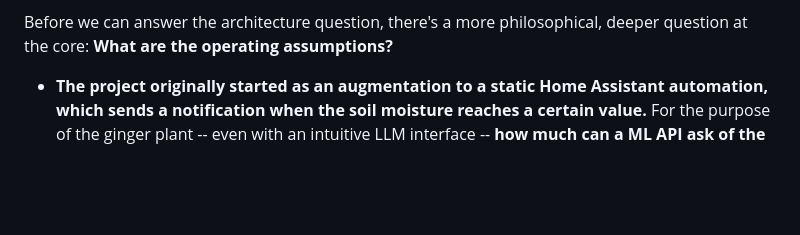
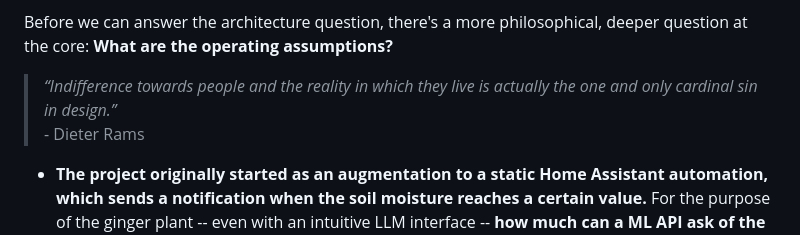
Before and after one commit to devinkristopher/PAMLA, a Markdown page: README.md, the part around one of its changes. Drawn GitHub-style; blank space fills up the shorter version.

Commit message:
refining the README

```diff
--- a/README.md
+++ b/README.md
@@ -1344,6 +1346,9 @@ As a result, we have a paradoxical relationship to untangle. What are common met
 We've known for some time during this project that an **exogenous input variable** for human-initiated watering is required. As early as `exploration.ipynb`, we've noted the need for collecting this datapoint. Ultimately, **all three architectures require the use of an exogenous variable.** Therefore, **the evolution of PAMLA can go in at least three different directions; each a different architecture path**.
 
 Before we can answer the architecture question, there's a more philosophical, deeper question at the core: **What are the operating assumptions?**
+
+> *“Indifference towards people and the reality in which they live is actually the one and only cardinal sin in design.”*
+> \- Dieter Rams
 - **The project originally started as an augmentation to a static Home Assistant automation, which sends a notification when the soil moisture reaches a certain value.** For the purpose of the ginger plant -- even with an intuitive LLM interface -- **how much can a ML API ask of the user before becoming *less* acceptable than a standalone static automation?** This is not to denounce the project concept. On the contrary, the idea is to genuinely define the non-functional requirement boundary that PAMLA should stay within. If asking for 24-hour watering estimates is too much for a dwelling with multiple residents, then the architecture will veer in a distinct direction.
 - **Is PAMLA targeted to be a Home Assistant add-on itself, or will the deployment environment change?** If the project stays in the Home Assistant ecosystem specifically, the audience and use case may change. If the project is oriented towards agricultural deployments, the residential front-end considerations may carry less weight.
 - **Is the value in ecological pattern prediction, or plant pot-scoped cultivation?** We've discussed the project from both sides of this spectrum, genuinely. We've discussed how it pertains to residential use and how it is related to hurricane tracking through wind patterns. There is certainly overlap, and both count as predictive agriculture with different assumptions. But the requirements and direction of the two use cases are distinct. **It is possible for the project to try to remain adaptable.**
```
Also changed, not shown: other parts of README.md (+4 -2 lines).
